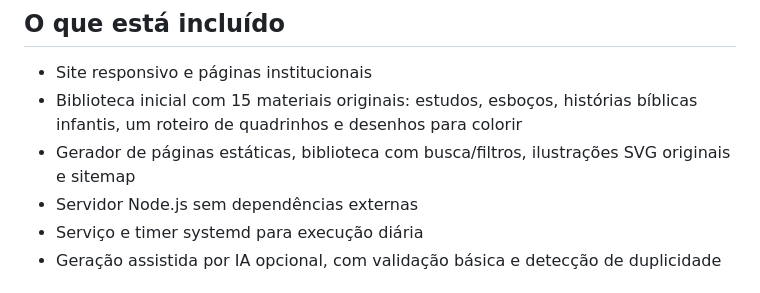
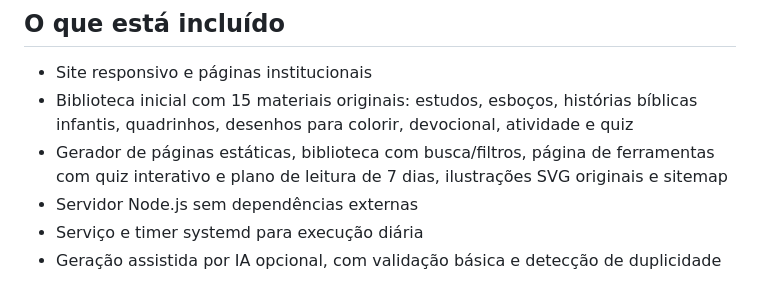
Before and after one commit to TFERRE21/Bibliaonline, a Markdown page: README-VPS.md, the part around the change. GitHub-like rendering.

Commit message:
Documentar biblioteca ampliada e ferramentas interativas

```diff
--- a/README-VPS.md
+++ b/README-VPS.md
@@ -2,8 +2,8 @@
 
 ## O que está incluído
 - Site responsivo e páginas institucionais
-- Biblioteca inicial com 15 materiais originais: estudos, esboços, histórias bíblicas infantis, um roteiro de quadrinhos e desenhos para colorir
-- Gerador de páginas estáticas, biblioteca com busca/filtros, ilustrações SVG originais e sitemap
+- Biblioteca inicial com 15 materiais originais: estudos, esboços, histórias bíblicas infantis, quadrinhos, desenhos para colorir, devocional, atividade e quiz
+- Gerador de páginas estáticas, biblioteca com busca/filtros, página de ferramentas com quiz interativo e plano de leitura de 7 dias, ilustrações SVG originais e sitemap
 - Servidor Node.js sem dependências externas
 - Serviço e timer systemd para execução diária
 - Geração assistida por IA opcional, com validação básica e detecção de duplicidade
```
